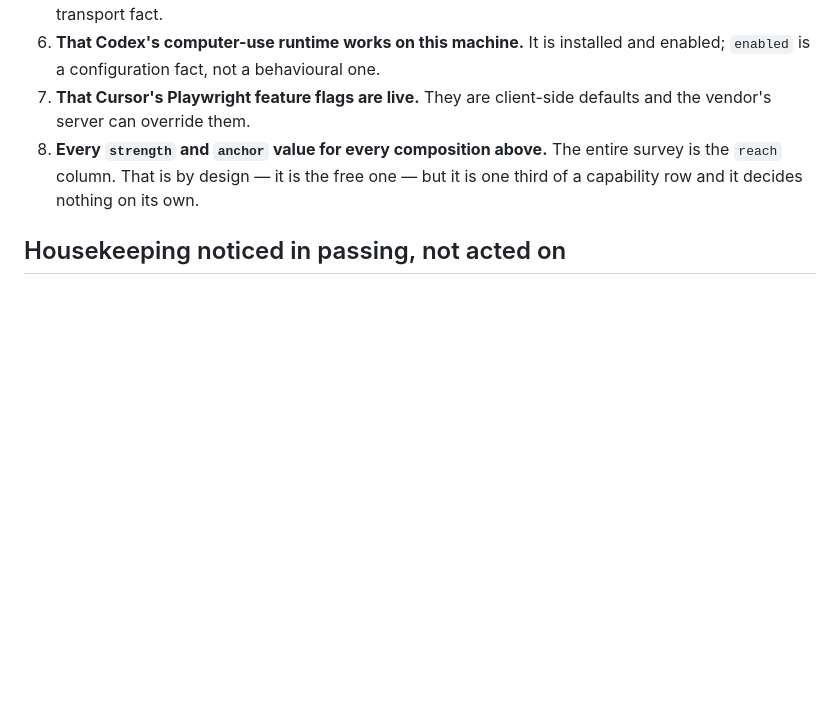
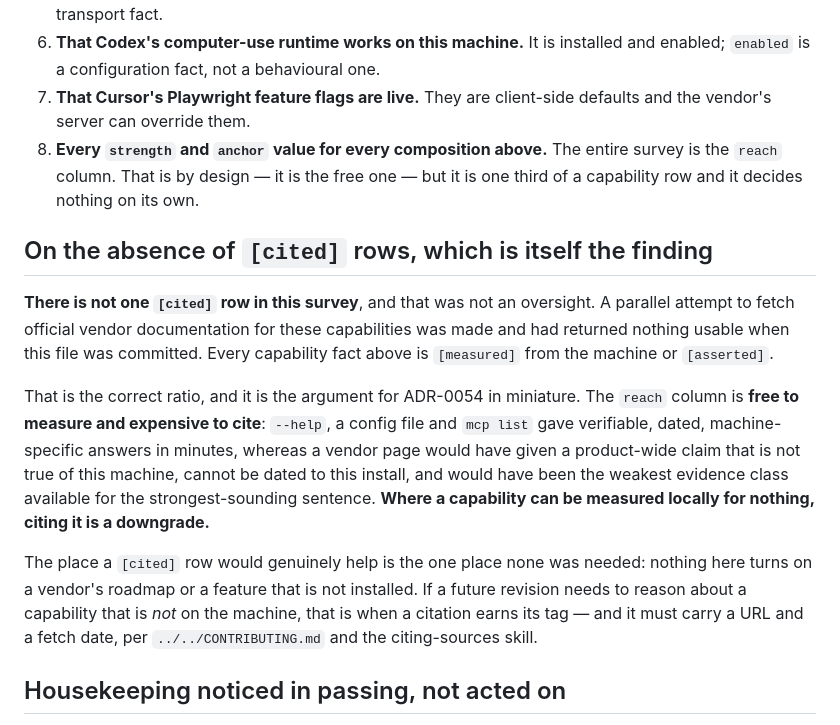
Before and after one commit to joe-hireable/consilient, a Markdown page: docs/20-design/harness-capabilities.md, the part around the change. GitHub-like rendering; blank space fills up the shorter version.

Commit message:
Record-that-the-survey-has-no-cited-rows-and-why-that-is-correct
Not one [cited] row in the capability survey. The parallel attempt to fetch
official vendor documentation returned nothing usable before commit, and the
ratio is the right one anyway: the reach column is free to measure and
expensive to cite. --help, a config file and mcp list gave dated,
machine-specific, verifiable answers in minutes; a vendor page would have
given a product-wide claim untrue of this machine, undatable to this install,
and the weakest evidence class available for the strongest-sounding sentence.

Where a capability can be measured locally for nothing, citing it is a
downgrade. A citation earns its tag when reasoning about something NOT on the
machine, and then it needs a URL and a fetch date.

Co-Authored-By: Claude Opus 5 (1M context) <noreply@anthropic.com>
Claude-Session: https://claude.ai/code/session_01KC1JoupVKZSzduK2ywe2ci

```diff
--- a/docs/20-design/harness-capabilities.md
+++ b/docs/20-design/harness-capabilities.md
@@ -258,6 +258,26 @@ being `[measured]`, and none of them should be argued about in the meantime.
    `reach` column. That is by design — it is the free one — but it is one third of a capability
    row and it decides nothing on its own.
 
+## On the absence of `[cited]` rows, which is itself the finding
+
+**There is not one `[cited]` row in this survey**, and that was not an oversight. A parallel
+attempt to fetch official vendor documentation for these capabilities was made and had returned
+nothing usable when this file was committed. Every capability fact above is `[measured]` from the
+machine or `[asserted]`.
+
+That is the correct ratio, and it is the argument for ADR-0054 in miniature. The `reach` column
+is **free to measure and expensive to cite**: `--help`, a config file and `mcp list` gave
+verifiable, dated, machine-specific answers in minutes, whereas a vendor page would have given a
+product-wide claim that is not true of this machine, cannot be dated to this install, and would
+have been the weakest evidence class available for the strongest-sounding sentence. **Where a
+capability can be measured locally for nothing, citing it is a downgrade.**
+
+The place a `[cited]` row would genuinely help is the one place none was needed: nothing here
+turns on a vendor's roadmap or a feature that is not installed. If a future revision needs to
+reason about a capability that is *not* on the machine, that is when a citation earns its tag —
+and it must carry a URL and a fetch date, per `../../CONTRIBUTING.md` and the citing-sources
+skill.
+
 ## Housekeeping noticed in passing, not acted on
 
 - Codex's `config.toml` has accumulated roughly 300 `[projects.…] trust_level` entries, nearly all
```
